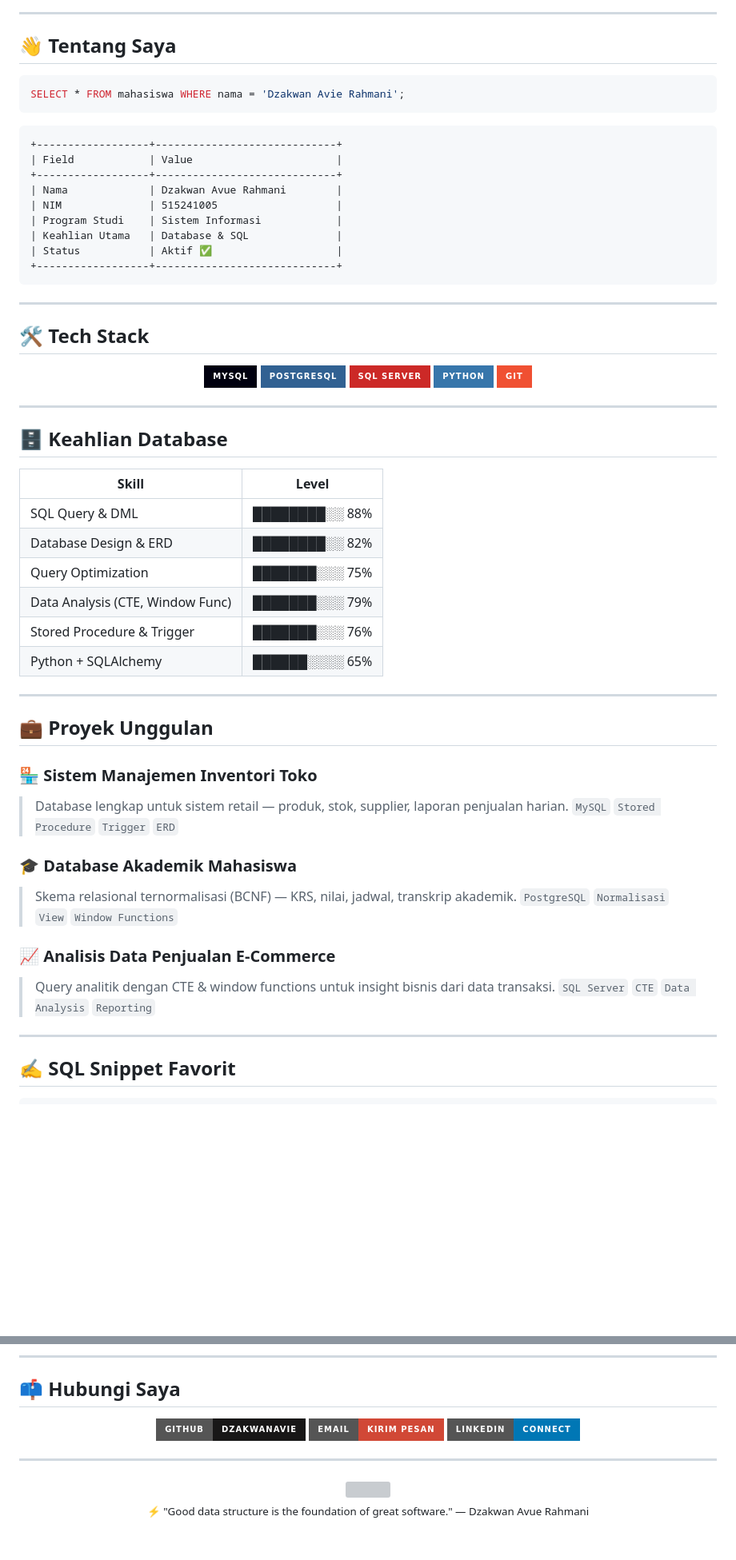
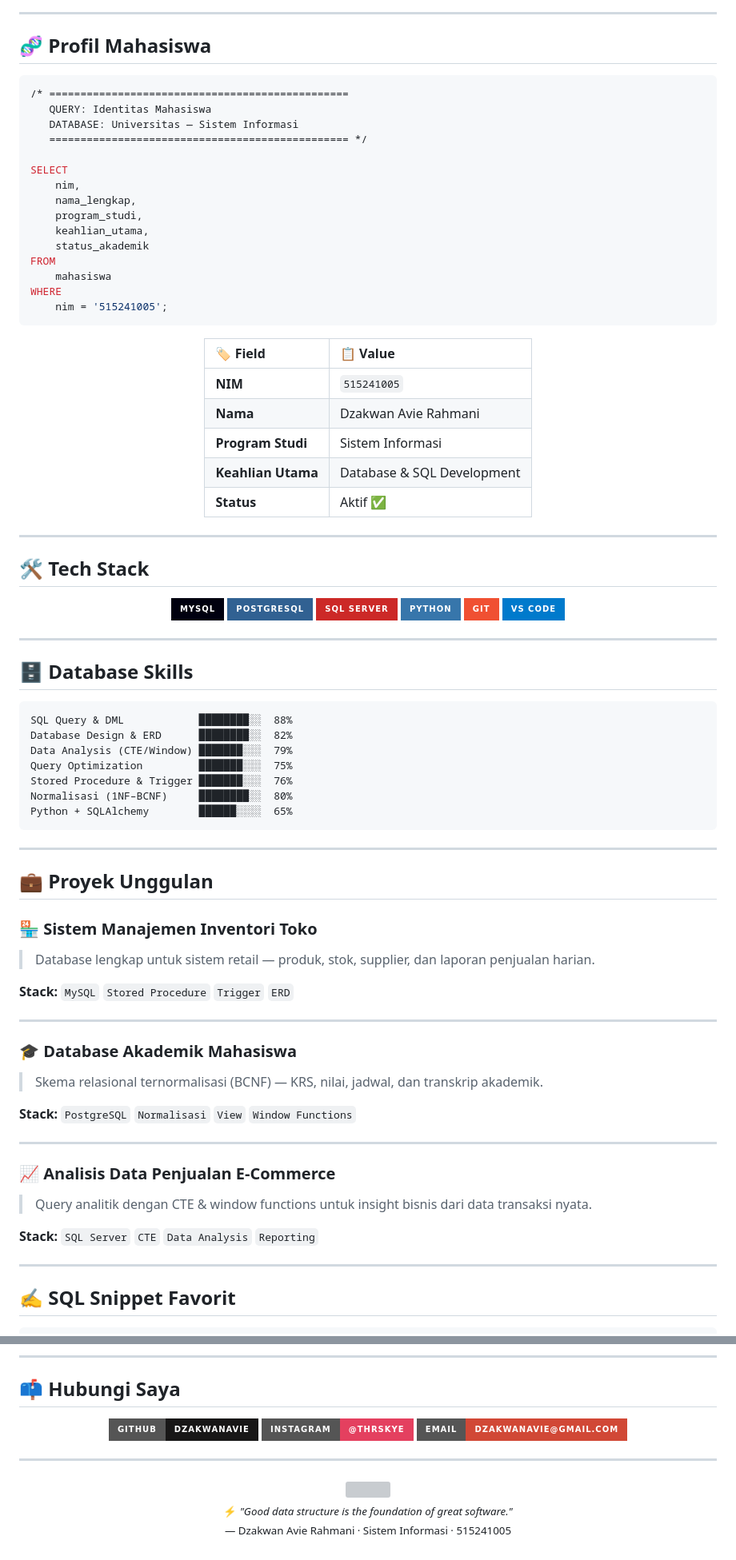
Before and after one commit to dzakwanavie/dzakwanavie, a Markdown page: README.md, 2 parts joined by grey strips. Shown at 80% size. GitHub-like rendering; badges without logos; blank space fills up the shorter version; grey boxes are pictures that could not be loaded.

````diff
--- a/README.md
+++ b/README.md
@@ -13,22 +15,36 @@
 ---
 
-## 👋 Tentang Saya
+## 🧬 Profil Mahasiswa
 
 ```sql
-SELECT * FROM mahasiswa WHERE nama = 'Dzakwan Avie Rahmani';
+/* ================================================
+   QUERY: Identitas Mahasiswa
+   DATABASE: Universitas — Sistem Informasi
+   ================================================ */
+
+SELECT
+    nim,
+    nama_lengkap,
+    program_studi,
+    keahlian_utama,
+    status_akademik
+FROM
+    mahasiswa
+WHERE
+    nim = '515241005';
 ```
 
-```
-+------------------+-----------------------------+
-| Field            | Value                       |
-+------------------+-----------------------------+
-| Nama             | Dzakwan Avue Rahmani        |
-| NIM              | 515241005                   |
-| Program Studi    | Sistem Informasi            |
-| Keahlian Utama   | Database & SQL              |
-| Status           | Aktif ✅                    |
-+------------------+-----------------------------+
-```
+<div align="center">
+
+| 🏷️ Field | 📋 Value |
+|:---|:---|
+| **NIM** | `515241005` |
+| **Nama** | Dzakwan Avie Rahmani |
+| **Program Studi** | Sistem Informasi |
+| **Keahlian Utama** | Database & SQL Development |
+| **Status** | Aktif ✅ |
+
+</div>
 
 ---
 
@@ -38,40 +54,49 @@ SELECT * FROM mahasiswa WHERE nama = 'Dzakwan Avie Rahmani';
 
 ![MySQL](https://img.shields.io/badge/MySQL-00000F?style=for-the-badge&logo=mysql&logoColor=white)
 ![PostgreSQL](https://img.shields.io/badge/PostgreSQL-316192?style=for-the-badge&logo=postgresql&logoColor=white)
-![SQL Server](https://img.shields.io/badge/SQL%20Server-CC2927?style=for-the-badge&logo=microsoftsqlserver&logoColor=white)
+![SQL Server](https://img.shields.io/badge/SQL_Server-CC2927?style=for-the-badge&logo=microsoftsqlserver&logoColor=white)
 ![Python](https://img.shields.io/badge/Python-3776AB?style=for-the-badge&logo=python&logoColor=white)
 ![Git](https://img.shields.io/badge/Git-F05032?style=for-the-badge&logo=git&logoColor=white)
+![VS Code](https://img.shields.io/badge/VS_Code-007ACC?style=for-the-badge&logo=visualstudiocode&logoColor=white)
 
 </div>
 
 ---
 
-## 🗄️ Keahlian Database
+## 🗄️ Database Skills
 
-| Skill | Level |
-|-------|-------|
-| SQL Query & DML | ████████░░ 88% |
-| Database Design & ERD | ████████░░ 82% |
-| Query Optimization | ███████░░░ 75% |
-| Data Analysis (CTE, Window Func) | ███████░░░ 79% |
-| Stored Procedure & Trigger | ███████░░░ 76% |
-| Python + SQLAlchemy | ██████░░░░ 65% |
+```
+SQL Query & DML            ████████░░  88%
+Database Design & ERD      ████████░░  82%
+Data Analysis (CTE/Window) ███████░░░  79%
+Query Optimization         ███████░░░  75%
+Stored Procedure & Trigger ███████░░░  76%
+Normalisasi (1NF–BCNF)     ████████░░  80%
+Python + SQLAlchemy        ██████░░░░  65%
+```
 
 ---
 
 ## 💼 Proyek Unggulan
 
 ### 🏪 Sistem Manajemen Inventori Toko
-> Database lengkap untuk sistem retail — produk, stok, supplier, laporan penjualan harian.
-`MySQL` `Stored Procedure` `Trigger` `ERD`
+> Database lengkap untuk sistem retail — produk, stok, supplier, dan laporan penjualan harian.
+
+**Stack:** `MySQL` `Stored Procedure` `Trigger` `ERD`
+
+---
 
 ### 🎓 Database Akademik Mahasiswa
-> Skema relasional ternormalisasi (BCNF) — KRS, nilai, jadwal, transkrip akademik.
-`PostgreSQL` `Normalisasi` `View` `Window Functions`
+> Skema relasional ternormalisasi (BCNF) — KRS, nilai, jadwal, dan transkrip akademik.
+
+**Stack:** `PostgreSQL` `Normalisasi` `View` `Window Functions`
+
+---
 
 ### 📈 Analisis Data Penjualan E-Commerce
-> Query analitik dengan CTE & window functions untuk insight bisnis dari data transaksi.
-`SQL Server` `CTE` `Data Analysis` `Reporting`
+> Query analitik dengan CTE & window functions untuk insight bisnis dari data transaksi nyata.
+
+**Stack:** `SQL Server` `CTE` `Data Analysis` `Reporting`
 
 ---
 
@@ -113,9 +150,9 @@ FROM ranked WHERE rnk <= 3;
 
 <div align="center">
 
-[![GitHub](https://img.shields.io/badge/GitHub-dzakwanavie-181717?style=for-the-badge&logo=github)](https://github.com/dzakwanavie)
-[![Email](https://img.shields.io/badge/Email-Kirim%20Pesan-D14836?style=for-the-badge&logo=gmail&logoColor=white)](mailto:dzakwan@email.com)
-[![LinkedIn](https://img.shields.io/badge/LinkedIn-Connect-0077B5?style=for-the-badge&logo=linkedin)](https://linkedin.com/in/dzakwanavie)
+[![GitHub](https://img.shields.io/badge/GitHub-dzakwanavie-181717?style=for-the-badge&logo=github&logoColor=white)](https://github.com/dzakwanavie)
+[![Instagram](https://img.shields.io/badge/Instagram-@thrskye-E4405F?style=for-the-badge&logo=instagram&logoColor=white)](https://www.instagram.com/thrskye?igsh=MWE2ODY2anBuajgzMg==)
+[![Email](https://img.shields.io/badge/Email-dzakwanavie@gmail.com-D14836?style=for-the-badge&logo=gmail&logoColor=white)](mailto:dzakwanavie@gmail.com)
 
 </div>
 
@@ -127,4 +164,5 @@ FROM ranked WHERE rnk <= 3;
 
-<sub>⚡ "Good data structure is the foundation of great software." — Dzakwan Avue Rahmani</sub>
+<sub>⚡ <i>"Good data structure is the foundation of great software."</i></sub><br>
+<sub>— Dzakwan Avie Rahmani · Sistem Informasi · 515241005</sub>
 
 </div>
````
Also changed, not shown: other parts of README.md (+33 -19 lines).
